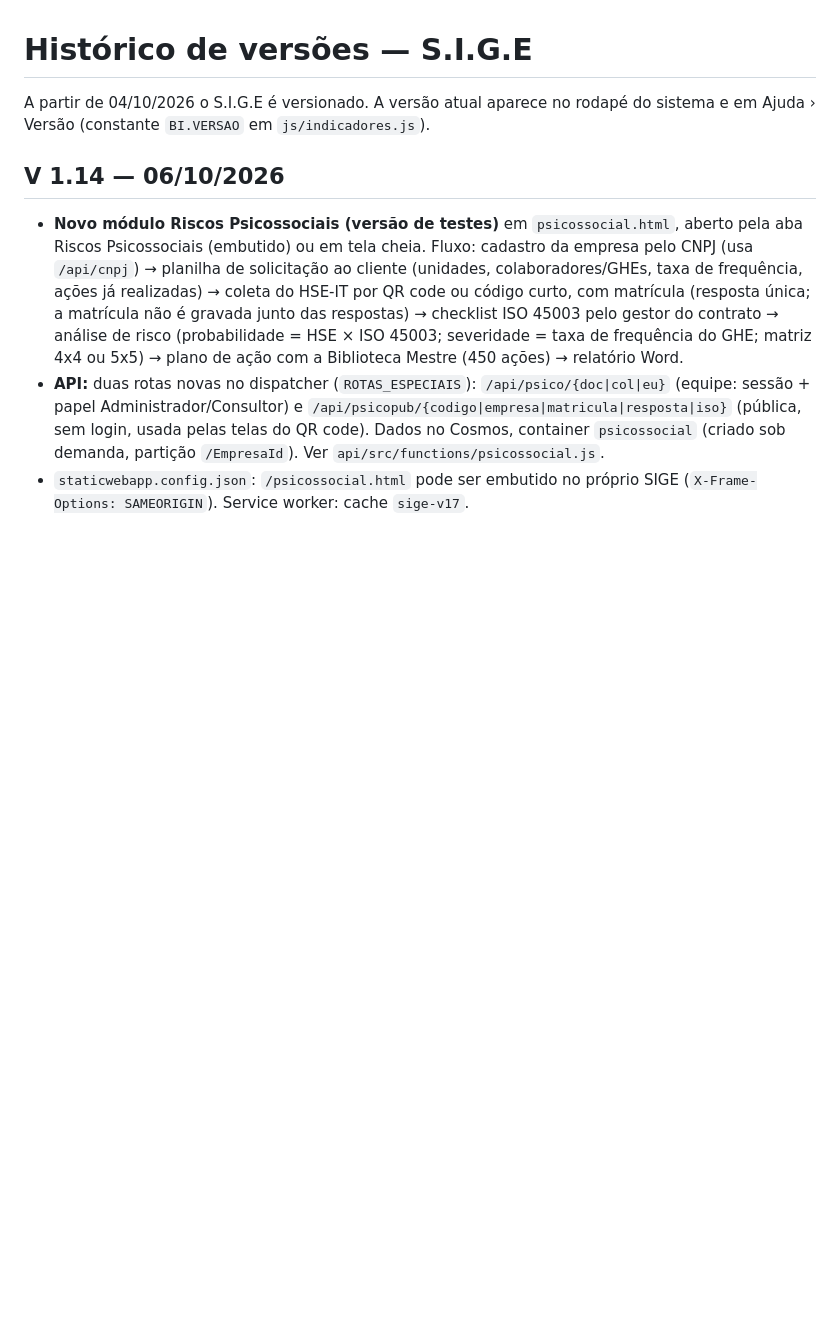
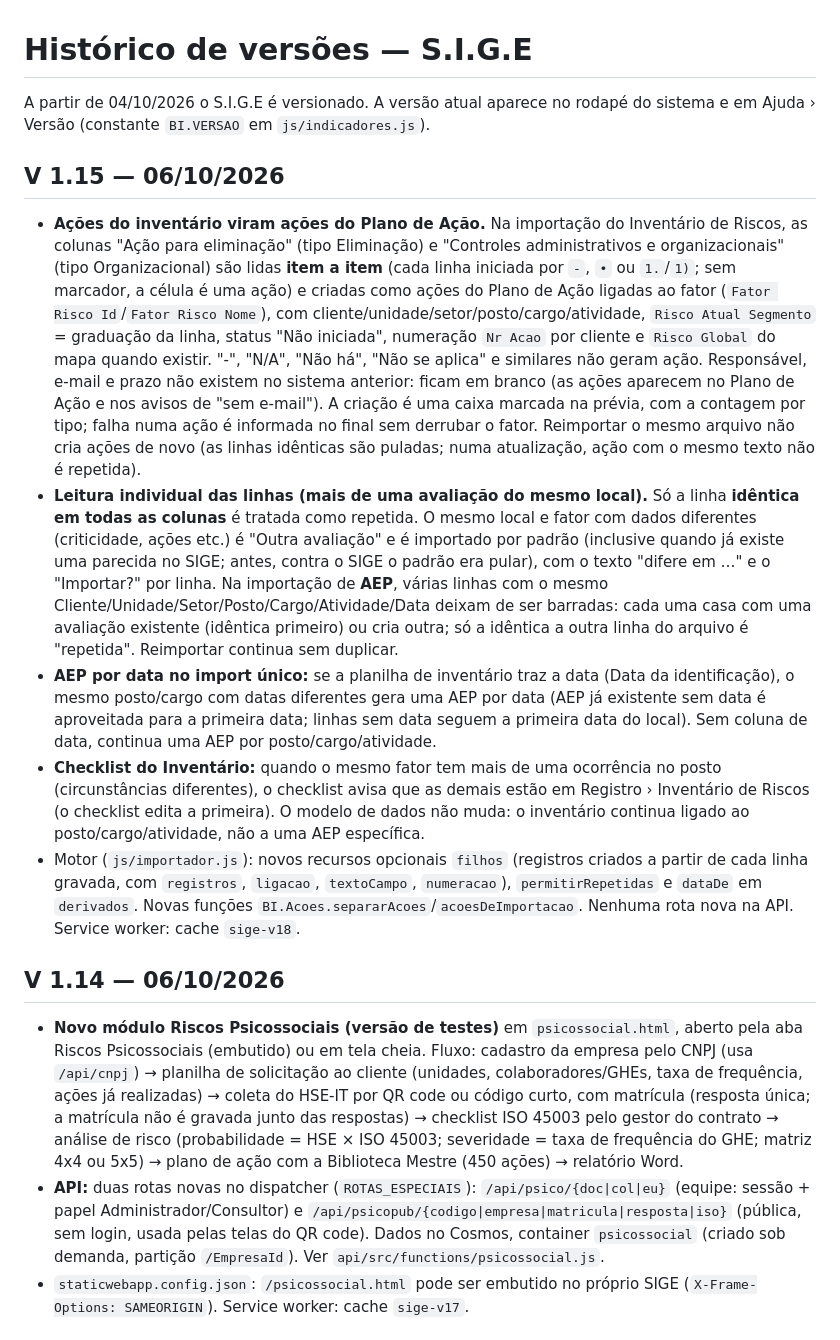
Before and after one commit to ComercialElevaLife/ElevaLife-Ergonomia, a Markdown page: docs/CHANGELOG.md, the part around the change. Drawn GitHub-style; blank space fills up the shorter version.

Commit message:
V 1.15: CHANGELOG

```diff
--- a/docs/CHANGELOG.md
+++ b/docs/CHANGELOG.md
@@ -1,6 +1,14 @@
 # Histórico de versões — S.I.G.E
 
 A partir de 04/10/2026 o S.I.G.E é versionado. A versão atual aparece no rodapé do sistema e em Ajuda › Versão (constante `BI.VERSAO` em `js/indicadores.js`).
+
+## V 1.15 — 06/10/2026
+
+- **Ações do inventário viram ações do Plano de Ação.** Na importação do Inventário de Riscos, as colunas "Ação para eliminação" (tipo Eliminação) e "Controles administrativos e organizacionais" (tipo Organizacional) são lidas **item a item** (cada linha iniciada por `-`, `•` ou `1.`/`1)`; sem marcador, a célula é uma ação) e criadas como ações do Plano de Ação ligadas ao fator (`Fator Risco Id`/`Fator Risco Nome`), com cliente/unidade/setor/posto/cargo/atividade, `Risco Atual Segmento` = graduação da linha, status "Não iniciada", numeração `Nr Acao` por cliente e `Risco Global` do mapa quando existir. "-", "N/A", "Não há", "Não se aplica" e similares não geram ação. Responsável, e-mail e prazo não existem no sistema anterior: ficam em branco (as ações aparecem no Plano de Ação e nos avisos de "sem e-mail"). A criação é uma caixa marcada na prévia, com a contagem por tipo; falha numa ação é informada no final sem derrubar o fator. Reimportar o mesmo arquivo não cria ações de novo (as linhas idênticas são puladas; numa atualização, ação com o mesmo texto não é repetida).
+- **Leitura individual das linhas (mais de uma avaliação do mesmo local).** Só a linha **idêntica em todas as colunas** é tratada como repetida. O mesmo local e fator com dados diferentes (criticidade, ações etc.) é "Outra avaliação" e é importado por padrão (inclusive quando já existe uma parecida no SIGE; antes, contra o SIGE o padrão era pular), com o texto "difere em …" e o "Importar?" por linha. Na importação de **AEP**, várias linhas com o mesmo Cliente/Unidade/Setor/Posto/Cargo/Atividade/Data deixam de ser barradas: cada uma casa com uma avaliação existente (idêntica primeiro) ou cria outra; só a idêntica a outra linha do arquivo é "repetida". Reimportar continua sem duplicar.
+- **AEP por data no import único:** se a planilha de inventário traz a data (Data da identificação), o mesmo posto/cargo com datas diferentes gera uma AEP por data (AEP já existente sem data é aproveitada para a primeira data; linhas sem data seguem a primeira data do local). Sem coluna de data, continua uma AEP por posto/cargo/atividade.
+- **Checklist do Inventário:** quando o mesmo fator tem mais de uma ocorrência no posto (circunstâncias diferentes), o checklist avisa que as demais estão em Registro › Inventário de Riscos (o checklist edita a primeira). O modelo de dados não muda: o inventário continua ligado ao posto/cargo/atividade, não a uma AEP específica.
+- Motor (`js/importador.js`): novos recursos opcionais `filhos` (registros criados a partir de cada linha gravada, com `registros`, `ligacao`, `textoCampo`, `numeracao`), `permitirRepetidas` e `dataDe` em `derivados`. Novas funções `BI.Acoes.separarAcoes`/`acoesDeImportacao`. Nenhuma rota nova na API. Service worker: cache `sige-v18`.
 
 ## V 1.14 — 06/10/2026
 
```
